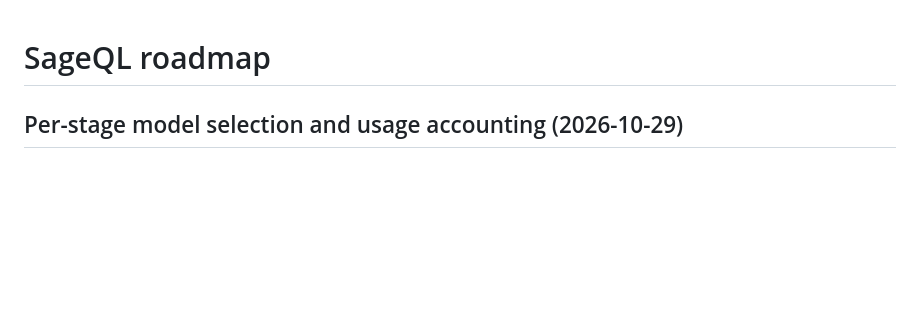
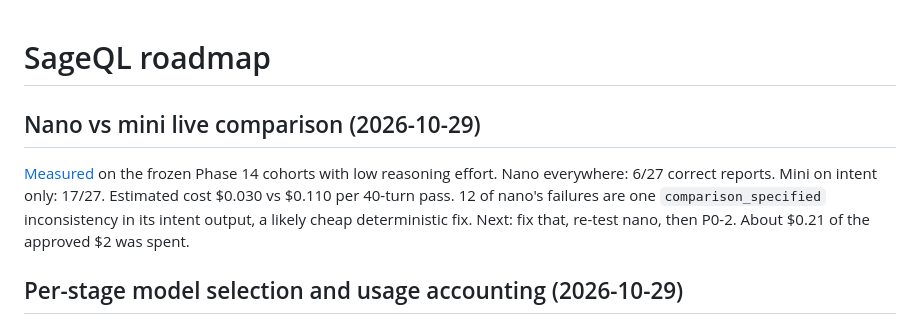
Before and after one commit to SinaQP/SageQL, a Markdown page: docs/ROADMAP.md, the part around the change. GitHub-like rendering; blank space fills up the shorter version.

```diff
--- a/docs/ROADMAP.md
+++ b/docs/ROADMAP.md
@@ -1,4 +1,13 @@
 # SageQL roadmap
+
+## Nano vs mini live comparison (2026-10-29)
+
+[Measured](MODEL_COMPARISON_NANO_MINI.md) on the frozen Phase 14 cohorts with low
+reasoning effort. Nano everywhere: 6/27 correct reports. Mini on intent only:
+17/27. Estimated cost $0.030 vs $0.110 per 40-turn pass. 12 of nano's failures are
+one `comparison_specified` inconsistency in its intent output, a likely cheap
+deterministic fix. Next: fix that, re-test nano, then P0-2. About $0.21 of the
+approved $2 was spent.
 
 ## Per-stage model selection and usage accounting (2026-10-29)
 
```
Also changed, not shown: docs/MODEL_COMPARISON_NANO_MINI.md (added, +106 -0 lines).
